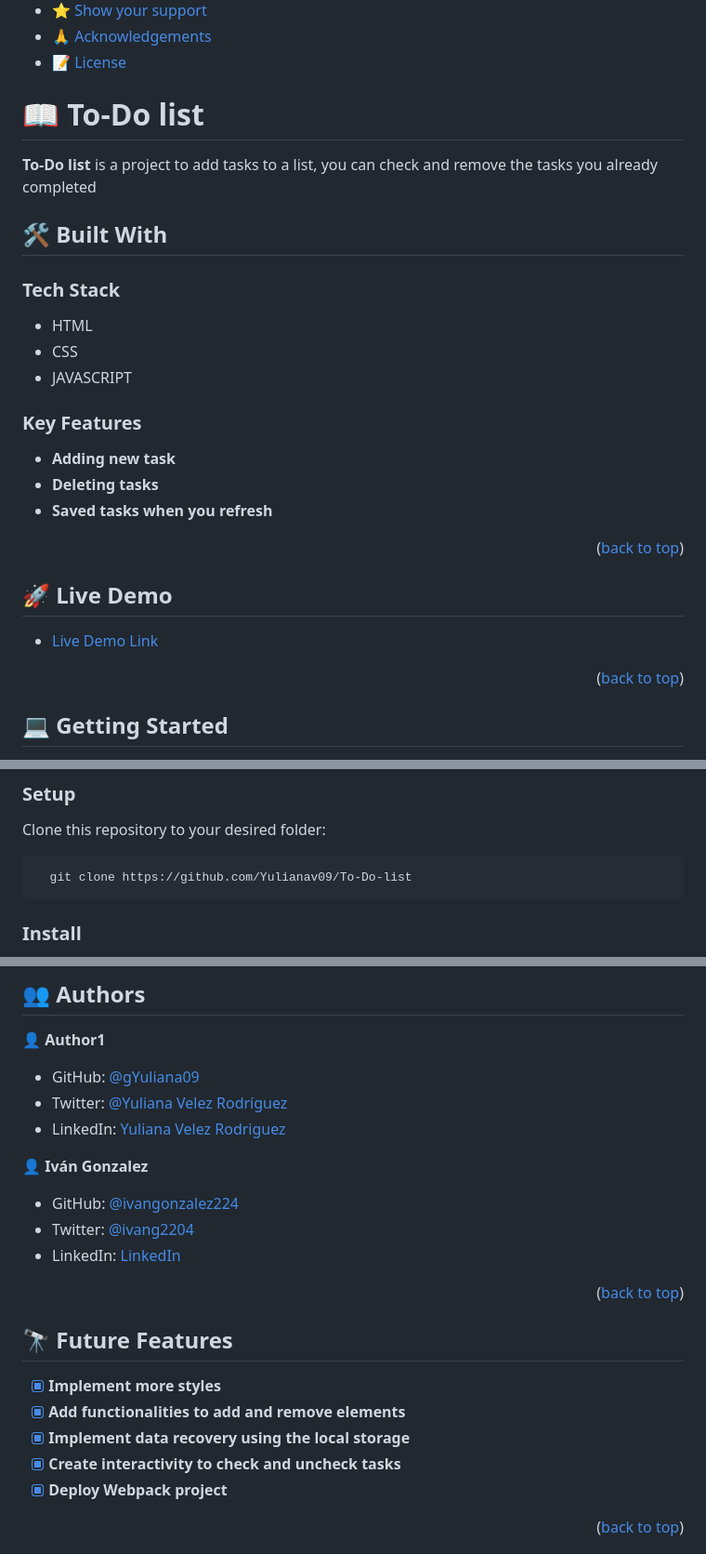
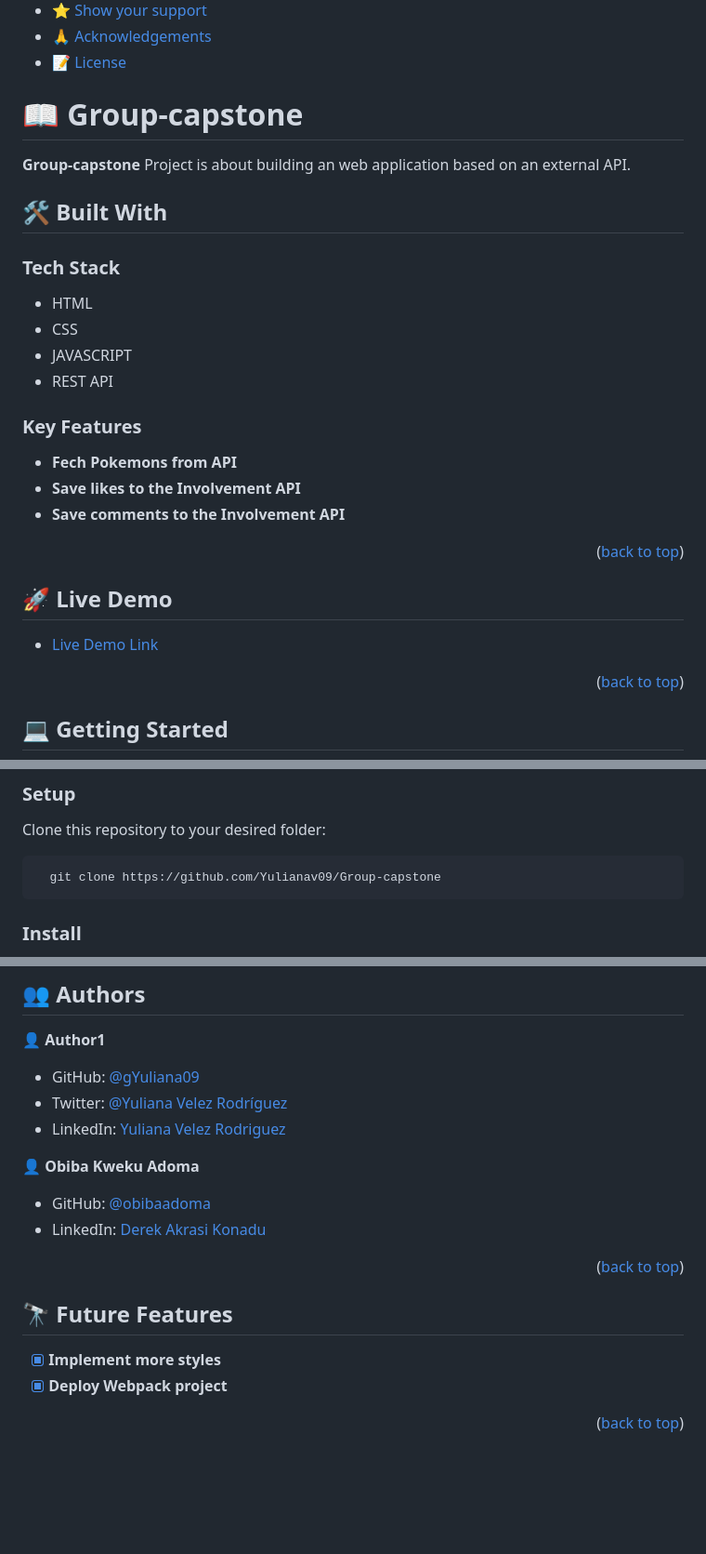
Before and after one commit to Yulianav09/Group-capstone, a Markdown page: README.md, 3 parts joined by grey strips. Shown at 93% size. Drawn GitHub-style; blank space fills up the shorter version.

````diff
--- a/README.md
+++ b/README.md
@@ -51,10 +51,10 @@ For more information on the importance of a professional README for your reposit
 
 <!-- PROJECT DESCRIPTION -->
 
-# 📖 To-Do list <a name="To-Do list"></a>
+# 📖 Group-capstone <a name="Group-capstone"></a>
 
 
-**To-Do list** is a project to add tasks to a list, you can check and remove the tasks you already completed
+**Group-capstone** Project is about building an web application based on an external API.
 
 ## 🛠 Built With <a name="built-with"></a>
 
@@ -63,14 +63,15 @@ For more information on the importance of a professional README for your reposit
 * HTML
 * CSS
 * JAVASCRIPT
+* REST API
 
 <!-- Features -->
 
 ### Key Features <a name="key-features"></a>
 
-- **Adding new task**
-- **Deleting tasks**
-- **Saved tasks when you refresh**
+- **Fech Pokemons from API**
+- **Save likes to the Involvement API**
+- **Save comments to the Involvement API**
 
 <p align="right">(<a href="#readme-top">back to top</a>)</p>
 
@@ -100,7 +101,7 @@ Clone this repository to your desired folder:
 
 
 ```sh
-  git clone https://github.com/Yulianav09/To-Do-list
+  git clone https://github.com/Yulianav09/Group-capstone
 ```
 
 ### Install
@@ -132,11 +133,10 @@ After installing the project, run the following command to execute the project i
 - Twitter: [@Yuliana Velez Rodríguez](https://twitter.com/YulianaVel09)
 - LinkedIn: [Yuliana Velez Rodriguez](https://www.linkedin.com/in/yuliana-velez-rodriguez/)
 
-👤 **Iván Gonzalez**
+👤 **Obiba Kweku Adoma**
 
-- GitHub: [@ivangonzalez224](https://github.com/ivangonzalez224)
-- Twitter: [@ivang2204](https://twitter.com/ivang2204)
-- LinkedIn: [LinkedIn](https://linkedin.com/in/iván-gonzalez-robles-957491275)
+- GitHub: [@obibaadoma](https://github.com/obibaadoma)
+- LinkedIn: [Derek Akrasi Konadu](in/derek-akrasi-konadu-187453151)
 
 <p align="right">(<a href="#readme-top">back to top</a>)</p>
 
@@ -145,9 +145,6 @@ After installing the project, run the following command to execute the project i
 ## 🔭 Future Features <a name="future-features"></a>
 
 - [x] **Implement more styles**
-- [x] **Add functionalities to add and remove elements**
-- [x] **Implement data recovery using the local storage**
-- [x] **Create interactivity to check and uncheck tasks**
 - [x] **Deploy Webpack project**
 
 <p align="right">(<a href="#readme-top">back to top</a>)</p>
````
Also changed, not shown: other parts of README.md (+1 -1 lines).
